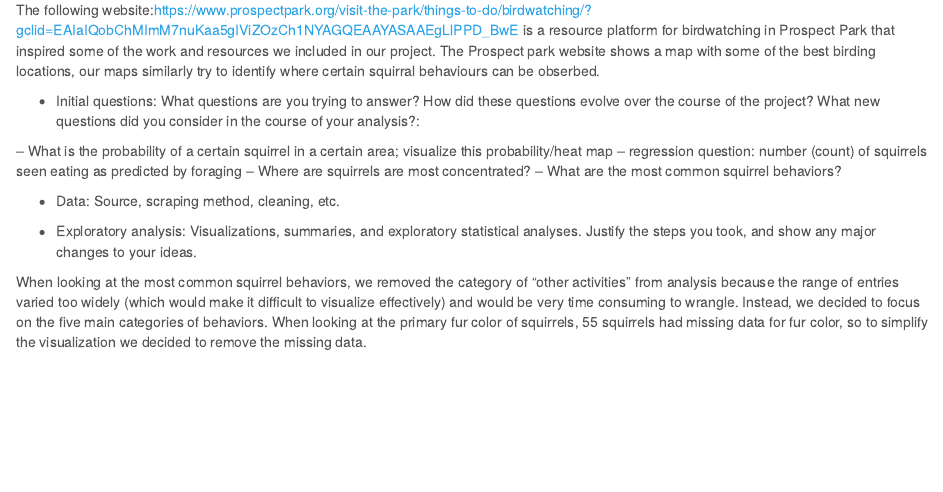
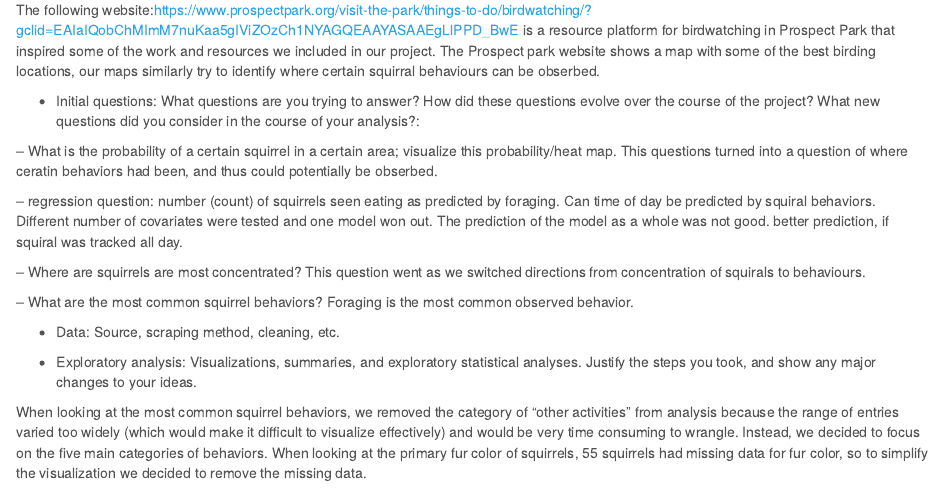
Before and after one commit to avcolangelo/team_9_final_project.github.io, an R Markdown document (report.Rmd): the page in a window 1100 px wide, from 560 px down. The pictures show the output file report.html that the author committed with the source, opened offline; library style sheets and scripts come from the installed R packages.

Commit message:
edited text for the report

```diff
--- a/report.Rmd
+++ b/report.Rmd
@@ -29,10 +29,15 @@ The following website:https://www.prospectpark.org/visit-the-park/things-to-do/b
 
 * Initial questions: What questions are you trying to answer? How did these questions evolve over the course of the project? What new questions did you consider in the course of your analysis?:
 
--- What is the probability of a certain squirrel in a certain area; visualize this probability/heat map
--- regression question: number (count) of squirrels seen eating as predicted by foraging
--- Where are squirrels are most concentrated?
+-- What is the probability of a certain squirrel in a certain area; visualize this probability/heat map. This questions turned into a question of where ceratin behaviors had been, and thus could potentially be obserbed.
+
+-- regression question: number (count) of squirrels seen eating as predicted by foraging. Can time of day be predicted by squiral behaviors. Different number of covariates were tested and one model won out. The prediction of the model as a whole was not good. better prediction, if squiral was tracked all day.
+
+
+-- Where are squirrels are most concentrated? This question went as we switched directions from concentration of squirals to behaviours.
+
 -- What are the most common squirrel behaviors?
+Foraging is the most common observed behavior.
 
 * Data: Source, scraping method, cleaning, etc.
 
```
Also changed, not shown: report.html.
